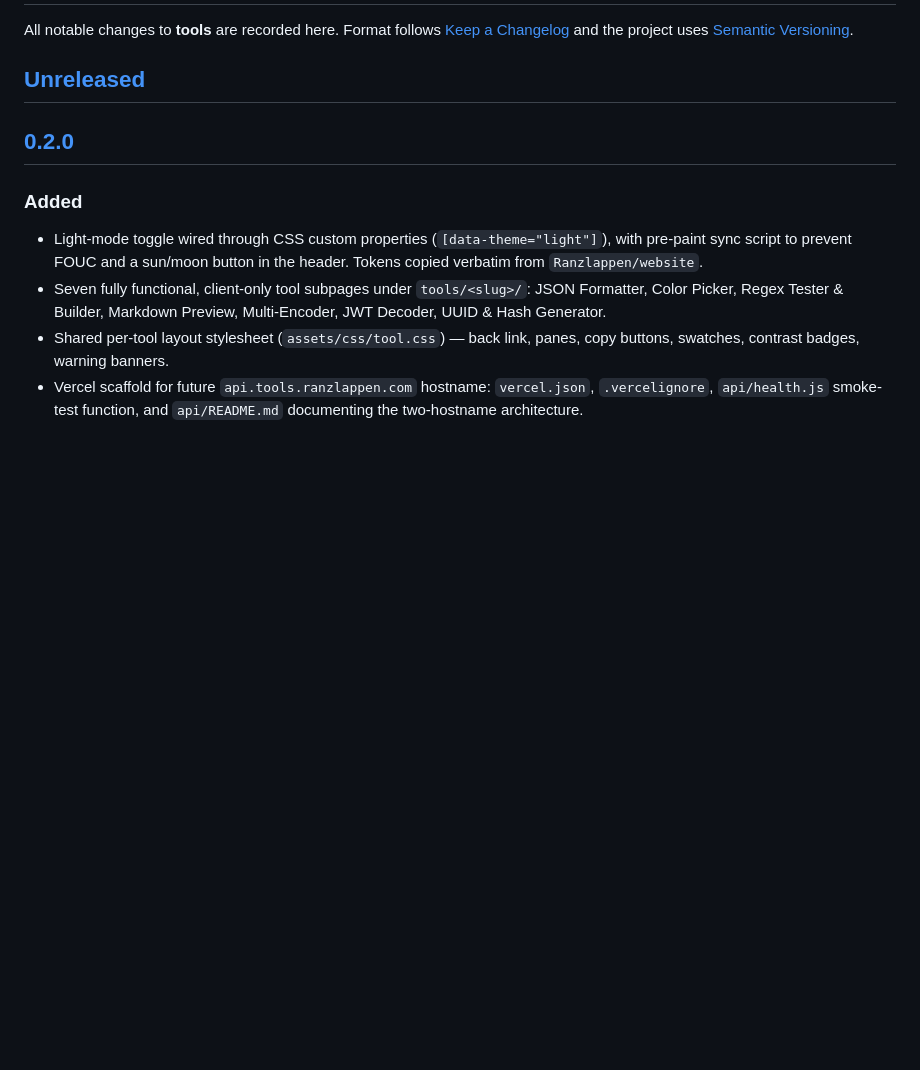
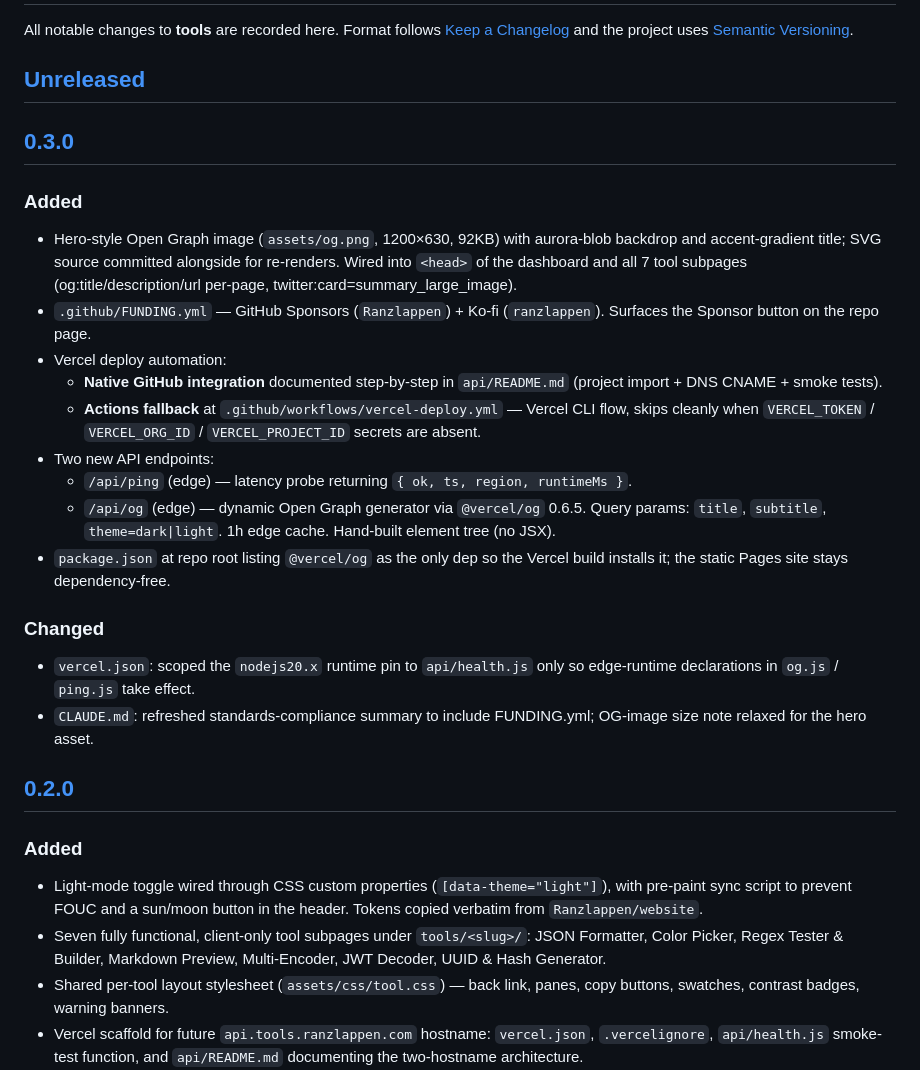
Before and after one commit to Ranzlappen/tools, a Markdown page: CHANGELOG.md, the part around one of its changes. GitHub-like rendering; blank space fills up the shorter version.

```diff
--- a/CHANGELOG.md
+++ b/CHANGELOG.md
@@ -5,6 +5,39 @@ All notable changes to **tools** are recorded here. Format follows
 [Semantic Versioning](https://semver.org/spec/v2.0.0.html).
 
 ## [Unreleased]
+
+## [0.3.0]
+
+### Added
+- Hero-style Open Graph image (`assets/og.png`, 1200×630, 92KB) with
+  aurora-blob backdrop and accent-gradient title; SVG source committed
+  alongside for re-renders. Wired into `<head>` of the dashboard and
+  all 7 tool subpages (og:title/description/url per-page,
+  twitter:card=summary_large_image).
+- `.github/FUNDING.yml` — GitHub Sponsors (`Ranzlappen`) + Ko-fi
+  (`ranzlappen`). Surfaces the Sponsor button on the repo page.
+- Vercel deploy automation:
+  - **Native GitHub integration** documented step-by-step in
+    `api/README.md` (project import + DNS CNAME + smoke tests).
+  - **Actions fallback** at `.github/workflows/vercel-deploy.yml` —
+    Vercel CLI flow, skips cleanly when `VERCEL_TOKEN` / `VERCEL_ORG_ID`
+    / `VERCEL_PROJECT_ID` secrets are absent.
+- Two new API endpoints:
+  - `/api/ping` (edge) — latency probe returning `{ ok, ts, region,
+    runtimeMs }`.
+  - `/api/og` (edge) — dynamic Open Graph generator via `@vercel/og`
+    0.6.5. Query params: `title`, `subtitle`, `theme=dark|light`.
+    1h edge cache. Hand-built element tree (no JSX).
+- `package.json` at repo root listing `@vercel/og` as the only dep so
+  the Vercel build installs it; the static Pages site stays
+  dependency-free.
+
+### Changed
+- `vercel.json`: scoped the `nodejs20.x` runtime pin to
+  `api/health.js` only so edge-runtime declarations in `og.js` /
+  `ping.js` take effect.
+- `CLAUDE.md`: refreshed standards-compliance summary to include
+  FUNDING.yml; OG-image size note relaxed for the hero asset.
 
 ## [0.2.0]
 
```
Also changed, not shown: other parts of CHANGELOG.md (+2 -1 lines), CLAUDE.md (+10 -9 lines).
